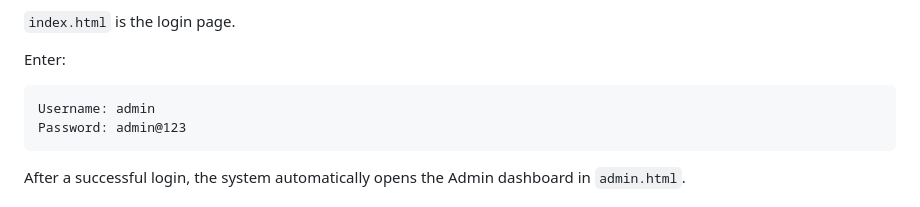
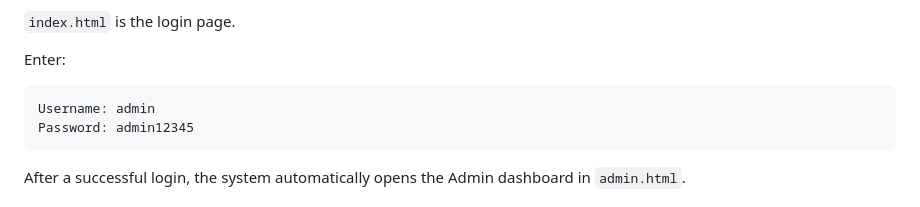
Before and after one commit to Raltom1/ENROLLMENT_SYSTEM, a Markdown page: README.md, the part around the change. GitHub-like rendering.

Commit message:
Revise README for clarity and completeness
Updated the README.md file to include a new structure and additional details about the School Enrollment and Grading Management System.

````diff
--- a/README.md
+++ b/README.md
@@ -265,7 +265,7 @@ Enter:
 
 ```text
 Username: admin
-Password: admin@123
+Password: admin12345
 ```
 
 After a successful login, the system automatically opens the Admin dashboard in `admin.html`.
````
